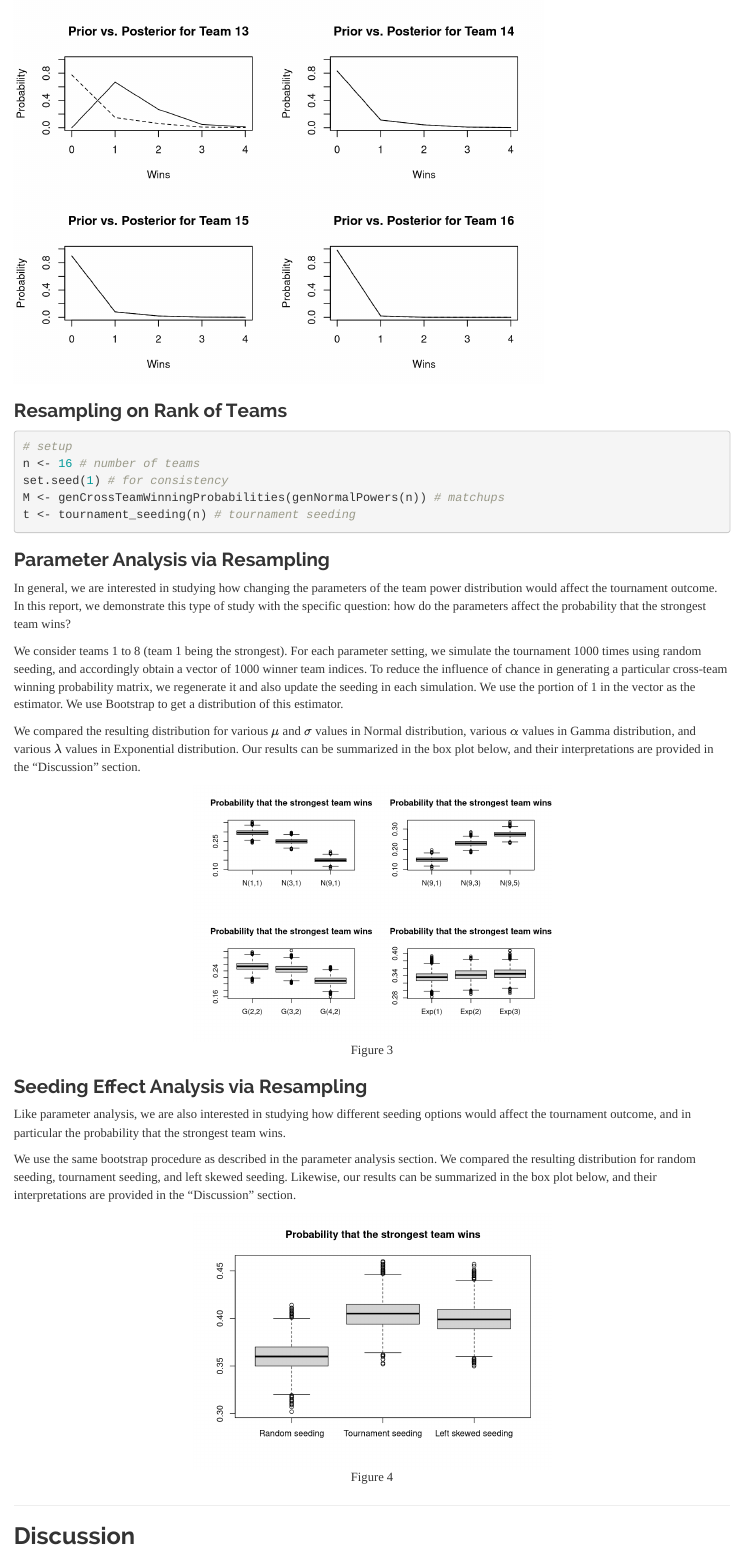
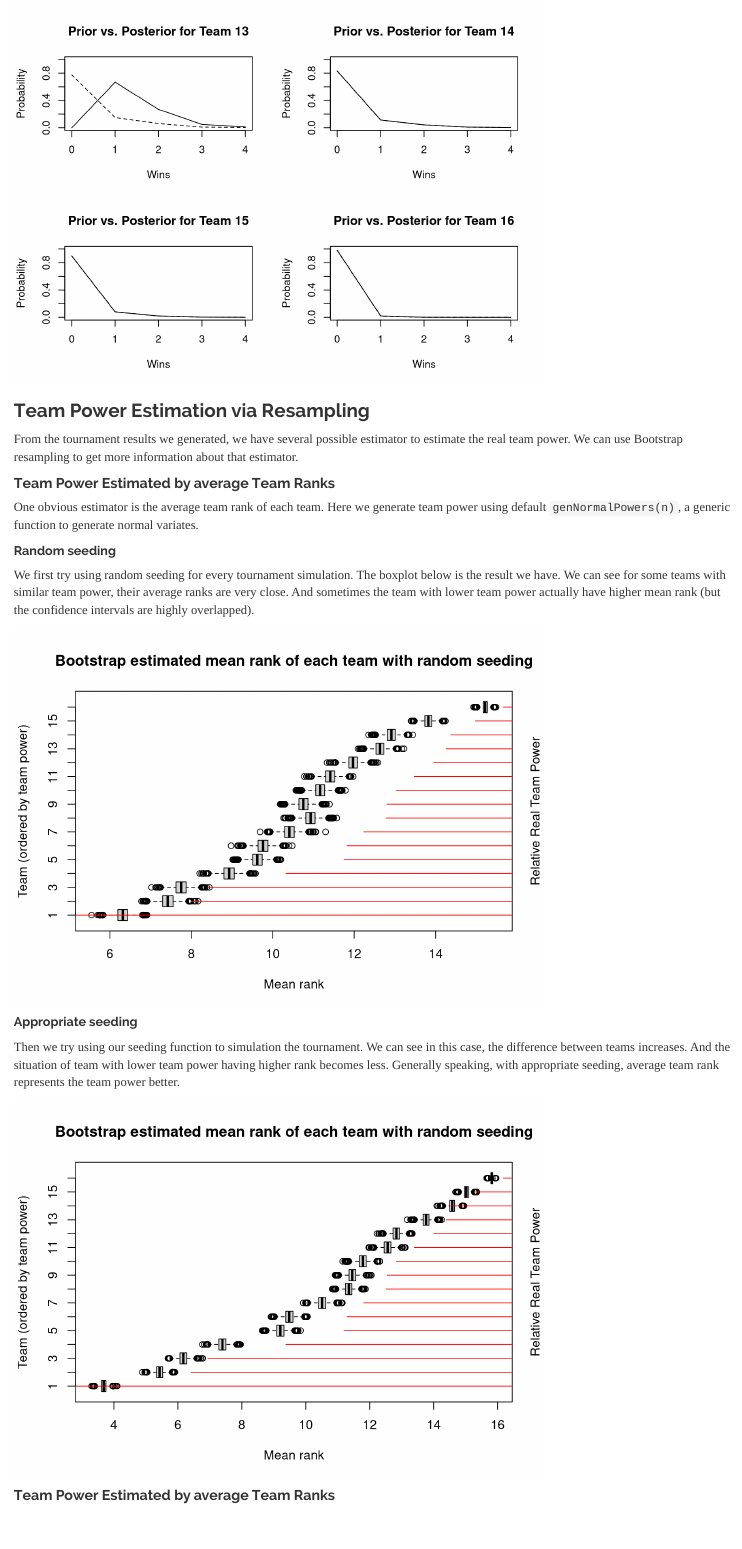
Before and after one commit to pjdohm/BracketAnalyzer, an R Markdown document (group_written_report.Rmd): the page in a window 1100 px wide, from 15530 px down. Rendered offline with R 4.5, knitr and Pandoc, with nearby package versions; some code elsewhere in the file could not run offline; common packages that the code uses without loading them are loaded.

Commit message:
added results

````diff
--- a/group_written_report.Rmd
+++ b/group_written_report.Rmd
@@ -814,15 +814,68 @@ for (i in 1:16) {
 ```
 
 
-### Resampling on Rank of Teams
-
-```{r}
+### Team Power Estimation via Resampling
+From the tournament results we generated, we have several possible estimator to estimate the real team power. We can use Bootstrap resampling to get more information about that estimator.
+
+#### Team Power Estimated by average Team Ranks
+One obvious estimator is the average team rank of each team. Here we generate team power using default `genNormalPowers(n)`, a generic function to generate normal variates.
+
+##### Random seeding
+We first try using random seeding for every tournament simulation. The boxplot below is the result we have. We can see for some teams with similar team power, their average ranks are very close. And sometimes the team with lower team power actually have higher mean rank (but the confidence intervals are highly overlapped).
+```{r, echo=F}
 # setup
+nSim <- 1000 # numer of simulations
 n <- 16 # number of teams
 set.seed(1) # for consistency
-M <- genCrossTeamWinningProbabilities(genNormalPowers(n)) # matchups
+power <- genNormalPowers(n)
+M <- genCrossTeamWinningProbabilities(power) # matchups
+#with random seeding
+res = replicate(nSim, simTournament(
+  sample(1:n), M, rank = T),simplify = FALSE)
+#ranks of each team
+ranks <- lapply(1:n, getRank, res = res)
+#bootstrap estimation on mean of ranks of each team
+mean_boot <- lapply(ranks, boot_replicate)
+#a box plot of ranking of each team
+mean_boot_raw_r <- lapply(mean_boot, function(x) x$boot)
+
+boxplot(mean_boot_raw_r,horizontal = T,xlab = 'Mean rank',ylab = 'Team (ordered by team power)',
+        main = "Bootstrap estimated mean rank of each team with random seeding")
+xlim <- par("usr")[1:2]
+xrange = xlim[2] - xlim[1]
+powerrange <- power[1] - power[n]
+for(i in 1:n){
+  lines(c(xlim[2],xlim[2] - power[i]*(xrange/powerrange)),c(i,i), col = 'red')
+}
+mtext("Relative Real Team Power", side = 4, line = 1)
+```
+
+##### Appropriate seeding
+Then we try using our seeding function to simulation the tournament. We can see in this case, the difference between teams increases. And the situation of team with lower team power having higher rank becomes less. Generally speaking, with appropriate seeding, average team rank represents the team power better.
+```{r,echo=F}
+#With our seeding
 t <- tournament_seeding(n) # tournament seeding
-```
+res = replicate(nSim, simTournament(
+  t, M, rank = T),simplify = FALSE)
+#ranks of each team
+ranks <- lapply(1:n, getRank, res = res)
+#bootstrap estimation on mean of ranks of each team
+mean_boot <- lapply(ranks, boot_replicate)
+#a box plot of ranking of each team
+mean_boot_raw_s <- lapply(mean_boot, function(x) x$boot)
+boxplot(mean_boot_raw_s,horizontal = T,xlab = 'Mean rank',ylab = 'Team (ordered by team power)',
+        main = "Bootstrap estimated mean rank of each team with random seeding")
+xlim <- par("usr")[1:2]
+xrange = xlim[2] - xlim[1]
+powerrange <- power[1] - power[n]
+for(i in 1:n){
+  lines(c(xlim[2],xlim[2] - power[i]*(xrange/powerrange)),c(i,i), col = 'red')
+}
+mtext("Relative Real Team Power", side = 4, line = 1)
+```
+
+#### Team Power Estimated by average Team Ranks
+
 
 ### Parameter Analysis via Resampling
 
````
Also changed, not shown: group_written_report.html.
